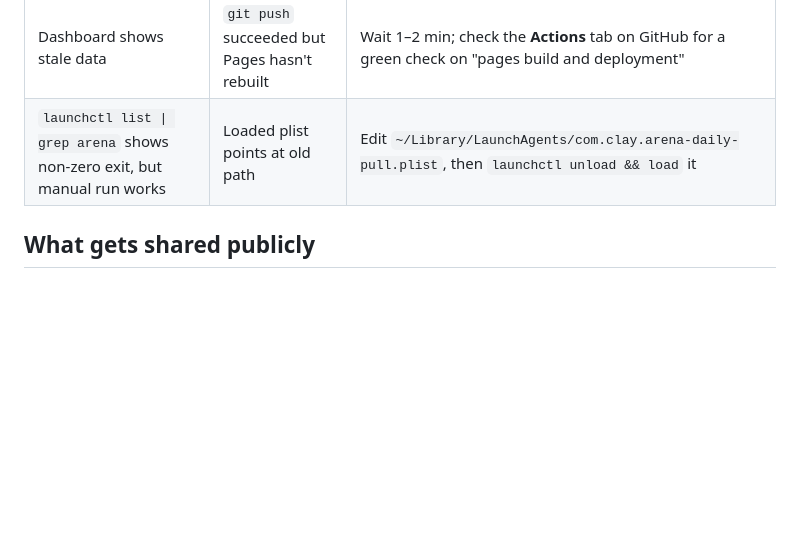
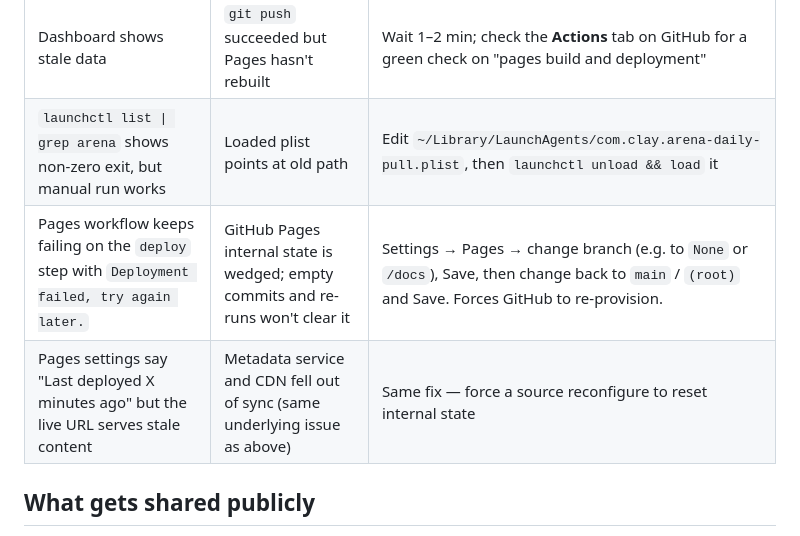
Before and after one commit to clayh53/547trends, a Markdown page: README.md, the part around the change. Drawn GitHub-style; blank space fills up the shorter version.

Commit message:
README: document GitHub Pages stuck-deploy recovery

```diff
--- a/README.md
+++ b/README.md
@@ -132,6 +132,8 @@ rm ~/.config/arena-gmail/token.json
 | `git push` fails | SSH agent not loaded under launchd | The plist runs as you — keys in `~/.ssh/` should work; if not, run `ssh-add ~/.ssh/id_ed25519` and try again |
 | Dashboard shows stale data | `git push` succeeded but Pages hasn't rebuilt | Wait 1–2 min; check the **Actions** tab on GitHub for a green check on "pages build and deployment" |
 | `launchctl list \| grep arena` shows non-zero exit, but manual run works | Loaded plist points at old path | Edit `~/Library/LaunchAgents/com.clay.arena-daily-pull.plist`, then `launchctl unload && load` it |
+| Pages workflow keeps failing on the `deploy` step with `Deployment failed, try again later.` | GitHub Pages internal state is wedged; empty commits and re-runs won't clear it | Settings → Pages → change branch (e.g. to `None` or `/docs`), Save, then change back to `main` / `(root)` and Save. Forces GitHub to re-provision. |
+| Pages settings say "Last deployed X minutes ago" but the live URL serves stale content | Metadata service and CDN fell out of sync (same underlying issue as above) | Same fix — force a source reconfigure to reset internal state |
 
 ## What gets shared publicly
 
```
